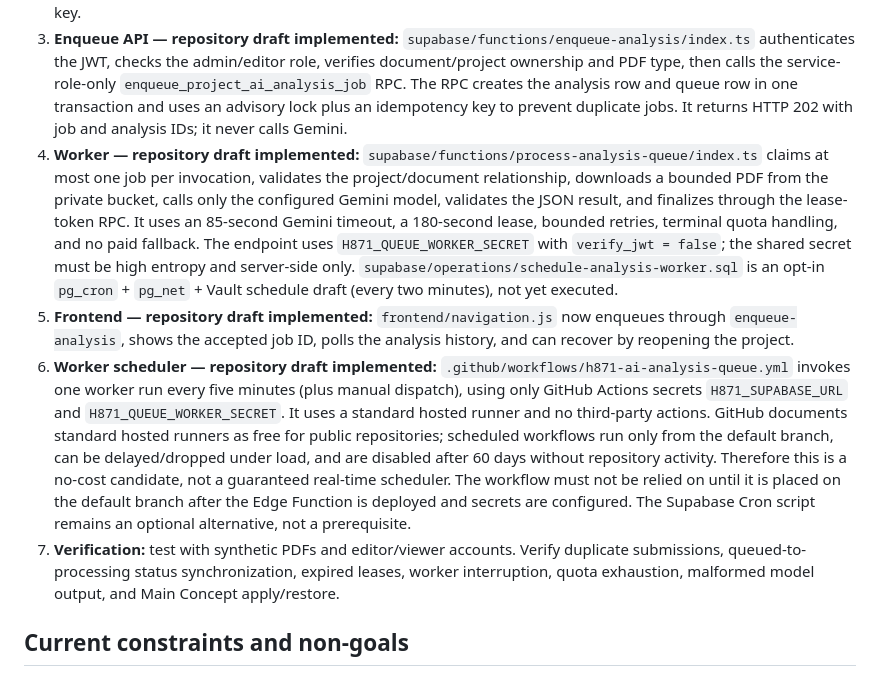
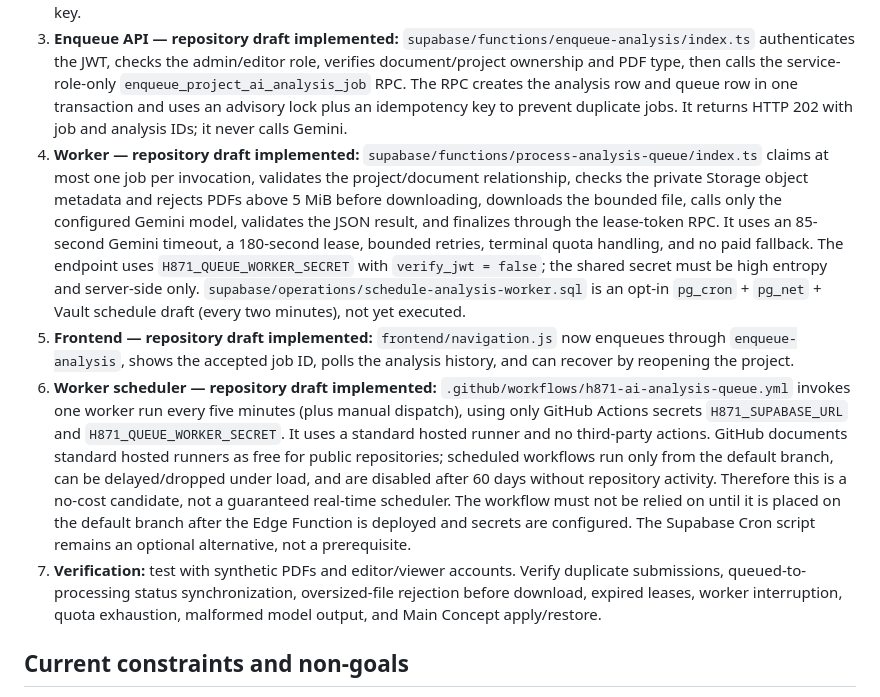
Before and after one commit to hunghoang8711/engineering-knowledge-h871, a Markdown page: docs/async-analysis-job-contract.md, the part around the change. GitHub-like rendering.

Commit message:
docs: record pre-download PDF size guard

```diff
--- a/docs/async-analysis-job-contract.md
+++ b/docs/async-analysis-job-contract.md
@@ -60,10 +60,10 @@ Budget alerts are not hard spending caps. A runtime that merely has a Free Tier
 1. **Schema reconciliation (read-only):** compare the deployed database with migration `0004_ai_project_intelligence.sql`; confirm whether the analysis/history tables and columns exist. Do not replay migration 0004 blindly.
 2. **Queue schema (additive draft):** add durable claim/lease/retry metadata only after step 1. Prefer extending the analysis-run record if its semantics remain clear; otherwise use a dedicated job table with a unique idempotency key.
 3. **Enqueue API — repository draft implemented:** `supabase/functions/enqueue-analysis/index.ts` authenticates the JWT, checks the admin/editor role, verifies document/project ownership and PDF type, then calls the service-role-only `enqueue_project_ai_analysis_job` RPC. The RPC creates the analysis row and queue row in one transaction and uses an advisory lock plus an idempotency key to prevent duplicate jobs. It returns HTTP 202 with job and analysis IDs; it never calls Gemini.
-4. **Worker — repository draft implemented:** `supabase/functions/process-analysis-queue/index.ts` claims at most one job per invocation, validates the project/document relationship, downloads a bounded PDF from the private bucket, calls only the configured Gemini model, validates the JSON result, and finalizes through the lease-token RPC. It uses an 85-second Gemini timeout, a 180-second lease, bounded retries, terminal quota handling, and no paid fallback. The endpoint uses `H871_QUEUE_WORKER_SECRET` with `verify_jwt = false`; the shared secret must be high entropy and server-side only. `supabase/operations/schedule-analysis-worker.sql` is an opt-in `pg_cron` + `pg_net` + Vault schedule draft (every two minutes), not yet executed.
+4. **Worker — repository draft implemented:** `supabase/functions/process-analysis-queue/index.ts` claims at most one job per invocation, validates the project/document relationship, checks the private Storage object metadata and rejects PDFs above 5 MiB before downloading, downloads the bounded file, calls only the configured Gemini model, validates the JSON result, and finalizes through the lease-token RPC. It uses an 85-second Gemini timeout, a 180-second lease, bounded retries, terminal quota handling, and no paid fallback. The endpoint uses `H871_QUEUE_WORKER_SECRET` with `verify_jwt = false`; the shared secret must be high entropy and server-side only. `supabase/operations/schedule-analysis-worker.sql` is an opt-in `pg_cron` + `pg_net` + Vault schedule draft (every two minutes), not yet executed.
 5. **Frontend — repository draft implemented:** `frontend/navigation.js` now enqueues through `enqueue-analysis`, shows the accepted job ID, polls the analysis history, and can recover by reopening the project.
 6. **Worker scheduler — repository draft implemented:** `.github/workflows/h871-ai-analysis-queue.yml` invokes one worker run every five minutes (plus manual dispatch), using only GitHub Actions secrets `H871_SUPABASE_URL` and `H871_QUEUE_WORKER_SECRET`. It uses a standard hosted runner and no third-party actions. GitHub documents standard hosted runners as free for public repositories; scheduled workflows run only from the default branch, can be delayed/dropped under load, and are disabled after 60 days without repository activity. Therefore this is a no-cost candidate, not a guaranteed real-time scheduler. The workflow must not be relied on until it is placed on the default branch after the Edge Function is deployed and secrets are configured. The Supabase Cron script remains an optional alternative, not a prerequisite.
-7. **Verification:** test with synthetic PDFs and editor/viewer accounts. Verify duplicate submissions, queued-to-processing status synchronization, expired leases, worker interruption, quota exhaustion, malformed model output, and Main Concept apply/restore.
+7. **Verification:** test with synthetic PDFs and editor/viewer accounts. Verify duplicate submissions, queued-to-processing status synchronization, oversized-file rejection before download, expired leases, worker interruption, quota exhaustion, malformed model output, and Main Concept apply/restore.
 
 ## Current constraints and non-goals
 
```
